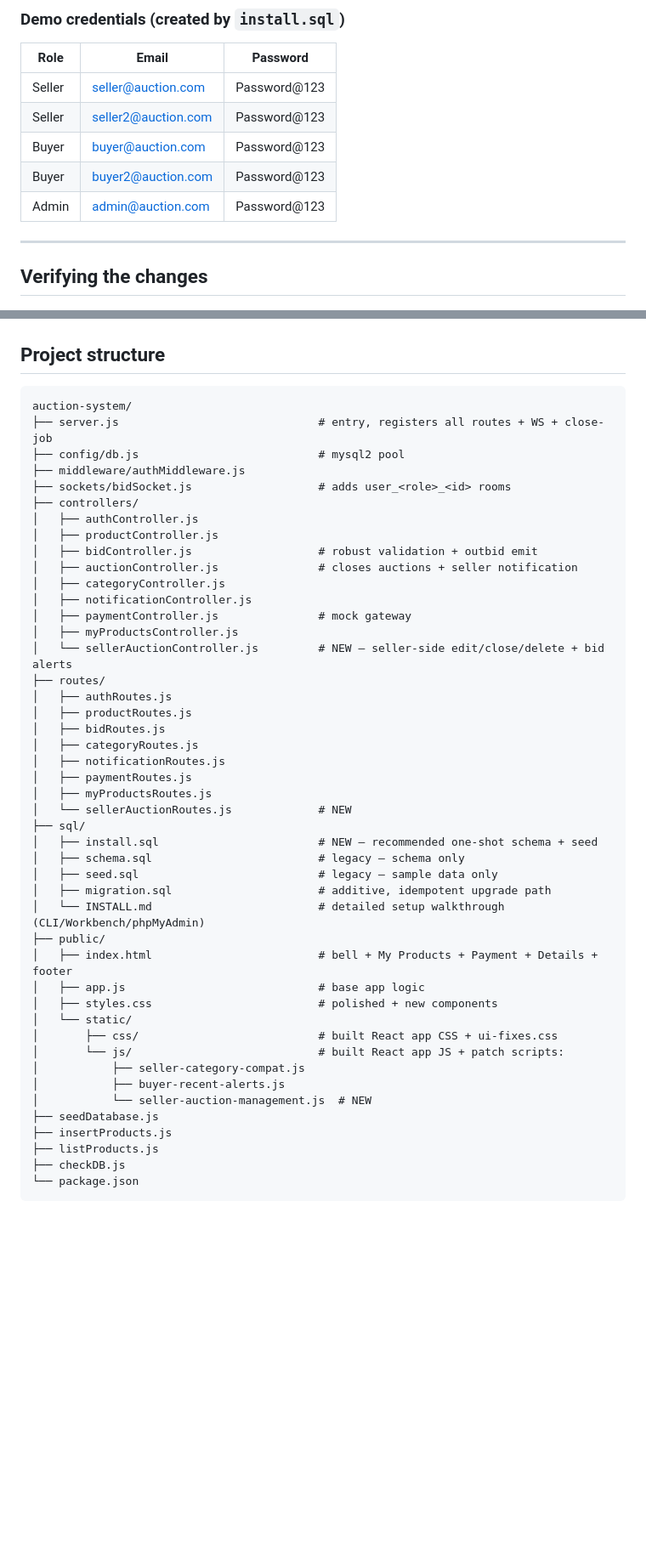
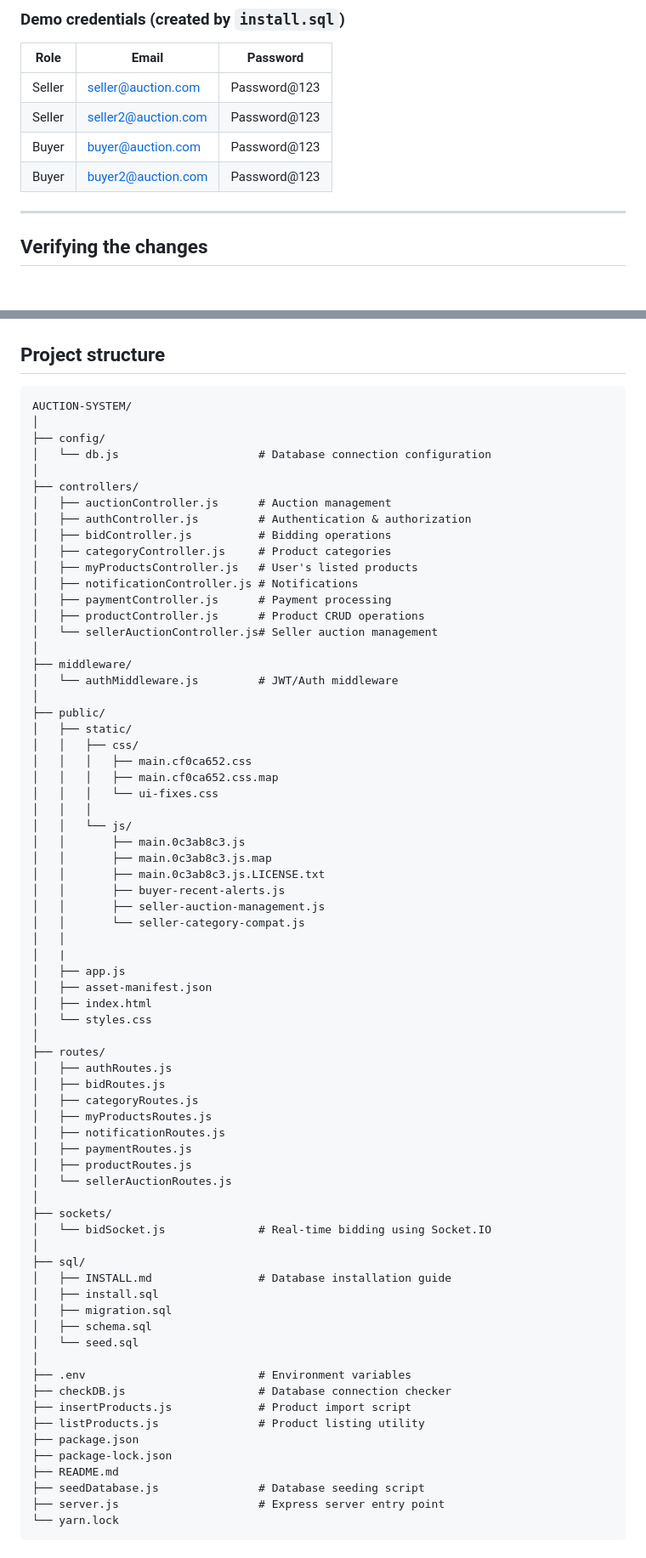
Before and after one commit to suchi974/Auctorium, a Markdown page: README.md, 2 parts joined by grey strips. Shown at 85% size. Drawn GitHub-style; blank space fills up the shorter version.

````diff
--- a/README.md
+++ b/README.md
@@ -71,7 +71,6 @@ Open http://localhost:5000
 | Seller | seller2@auction.com | Password@123 |
 | Buyer | buyer@auction.com | Password@123 |
 | Buyer | buyer2@auction.com | Password@123 |
-| Admin | admin@auction.com | Password@123 |
 
 ---
 
@@ -145,50 +144,75 @@ Open http://localhost:5000
 
 ## Project structure
 ```
-auction-system/
-├── server.js                              # entry, registers all routes + WS + close-job
-├── config/db.js                           # mysql2 pool
-├── middleware/authMiddleware.js
-├── sockets/bidSocket.js                   # adds user_<role>_<id> rooms
+AUCTION-SYSTEM/
+│
+├── config/
+│   └── db.js                     # Database connection configuration
+│
 ├── controllers/
-│   ├── authController.js
-│   ├── productController.js
-│   ├── bidController.js                   # robust validation + outbid emit
-│   ├── auctionController.js               # closes auctions + seller notification
-│   ├── categoryController.js
-│   ├── notificationController.js
-│   ├── paymentController.js               # mock gateway
-│   ├── myProductsController.js
-│   └── sellerAuctionController.js         # NEW — seller-side edit/close/delete + bid alerts
+│   ├── auctionController.js      # Auction management
+│   ├── authController.js         # Authentication & authorization
+│   ├── bidController.js          # Bidding operations
+│   ├── categoryController.js     # Product categories
+│   ├── myProductsController.js   # User's listed products
+│   ├── notificationController.js # Notifications
+│   ├── paymentController.js      # Payment processing
+│   ├── productController.js      # Product CRUD operations
+│   └── sellerAuctionController.js# Seller auction management
+│
+├── middleware/
+│   └── authMiddleware.js         # JWT/Auth middleware
+│
+├── public/
+│   ├── static/
+│   │   ├── css/
+│   │   │   ├── main.cf0ca652.css
+│   │   │   ├── main.cf0ca652.css.map
+│   │   │   └── ui-fixes.css
+│   │   │
+│   │   └── js/
+│   │       ├── main.0c3ab8c3.js
+│   │       ├── main.0c3ab8c3.js.map
+│   │       ├── main.0c3ab8c3.js.LICENSE.txt
+│   │       ├── buyer-recent-alerts.js
+│   │       ├── seller-auction-management.js
+│   │       └── seller-category-compat.js
+│   │
+│   |
+│   ├── app.js
+│   ├── asset-manifest.json
+│   ├── index.html
+│   └── styles.css
+│
 ├── routes/
 │   ├── authRoutes.js
-│   ├── productRoutes.js
 │   ├── bidRoutes.js
 │   ├── categoryRoutes.js
+│   ├── myProductsRoutes.js
 │   ├── notificationRoutes.js
 │   ├── paymentRoutes.js
-│   ├── myProductsRoutes.js
-│   └── sellerAuctionRoutes.js             # NEW
+│   ├── productRoutes.js
+│   └── sellerAuctionRoutes.js
+│
+├── sockets/
+│   └── bidSocket.js              # Real-time bidding using Socket.IO
+│
 ├── sql/
-│   ├── install.sql                        # NEW — recommended one-shot schema + seed
-│   ├── schema.sql                         # legacy — schema only
-│   ├── seed.sql                           # legacy — sample data only
-│   ├── migration.sql                      # additive, idempotent upgrade path
-│   └── INSTALL.md                         # detailed setup walkthrough (CLI/Workbench/phpMyAdmin)
-├── public/
-│   ├── index.html                         # bell + My Products + Payment + Details + footer
-│   ├── app.js                             # base app logic
-│   ├── styles.css                         # polished + new components
-│   └── static/
-│       ├── css/                           # built React app CSS + ui-fixes.css
-│       └── js/                            # built React app JS + patch scripts:
-│           ├── seller-category-compat.js
-│           ├── buyer-recent-alerts.js
-│           └── seller-auction-management.js  # NEW
-├── seedDatabase.js
-├── insertProducts.js
-├── listProducts.js
-├── checkDB.js
-└── package.json
+│   ├── INSTALL.md                # Database installation guide
+│   ├── install.sql
+│   ├── migration.sql
+│   ├── schema.sql
+│   └── seed.sql
+│
+├── .env                          # Environment variables
+├── checkDB.js                    # Database connection checker
+├── insertProducts.js             # Product import script
+├── listProducts.js               # Product listing utility
+├── package.json
+├── package-lock.json
+├── README.md
+├── seedDatabase.js               # Database seeding script
+├── server.js                     # Express server entry point
+└── yarn.lock
 ```
 
````
Also changed, not shown: other parts of README.md (+24 -0 lines).
